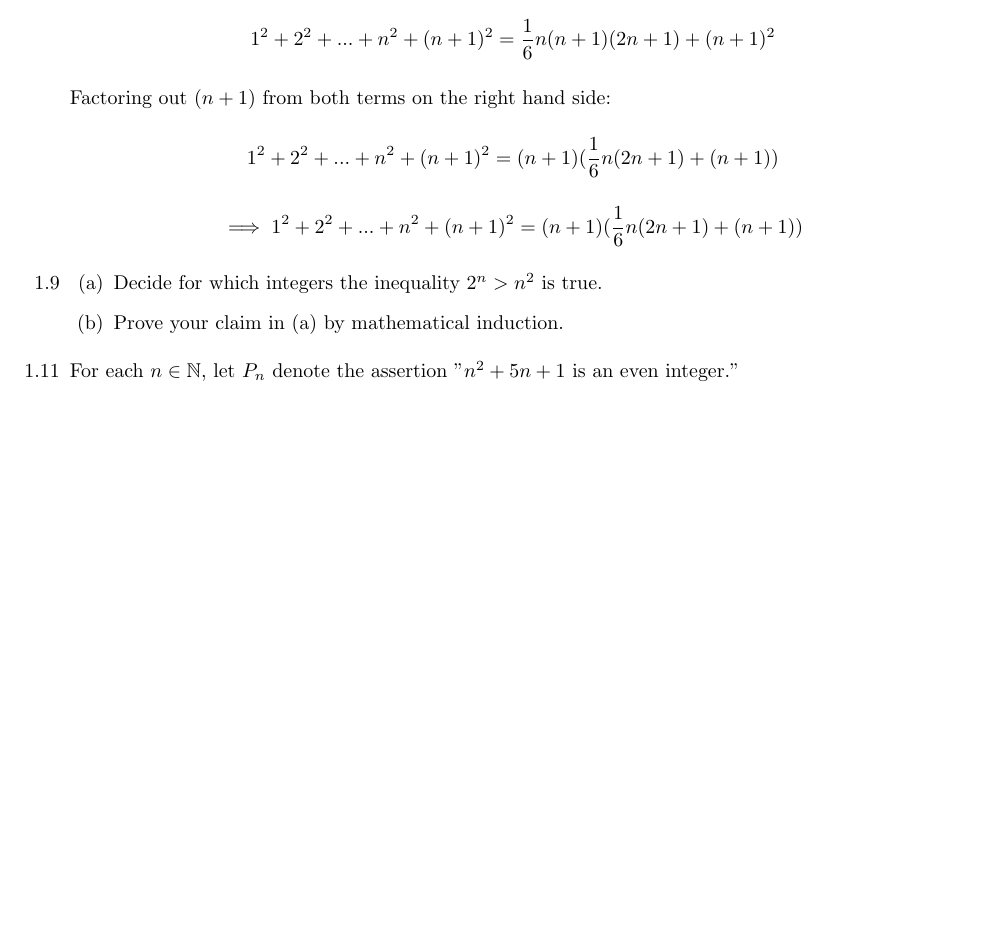
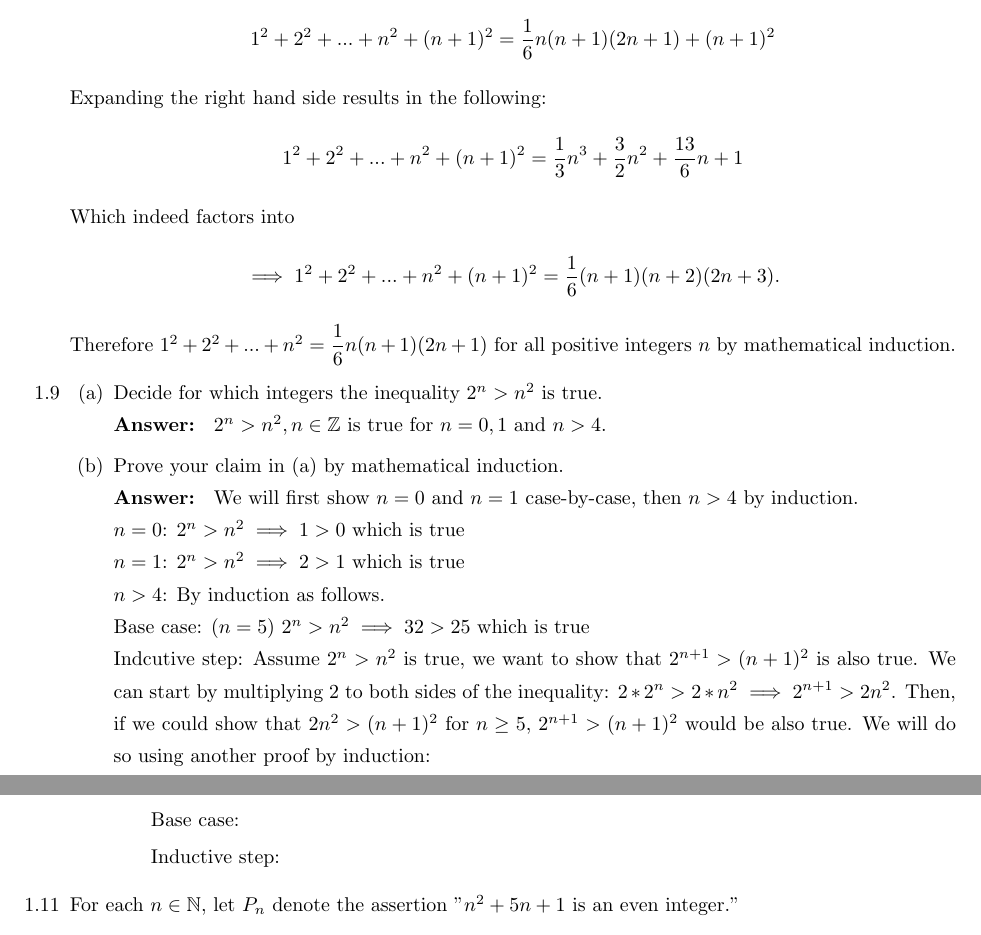
Before and after one commit to jiapingzeng/summer2020, a LaTeX problem sheet (math131a/hw1/hw1.tex): part of page 1 of 2 before the commit and two parts of pages 1 and 2 of 2 after it, the two joined at a grey line, cut so that both start at the same text, the shorter picture padded with empty space. The pictures show the PDF file math131a/hw1/hw1.pdf that the author committed with the source.

Commit message:
updated 131a hw1

```diff
--- a/math131a/hw1/hw1.tex
+++ b/math131a/hw1/hw1.tex
@@ -14,17 +14,30 @@
 \maketitle
 
 \begin{itemize}
-      \item [1.1] Prove $1^2+2^2+...+n^2=\dfrac{1}{6}n(n+1)(2n+1)$ for all positive integers n.\\\textbf{Answer: } By induction. \\
+      \item [1.1] Prove $1^2+2^2+...+n^2=\dfrac{1}{6}n(n+1)(2n+1)$ for all positive integers $n$.\\\textbf{Answer: } By induction. \\
             Base case ($n=1$): $1=\dfrac{1}{6}(1+1)(2+1)\implies1=1$ which is true. \\
             Inductive step: Assume $1^2+2^2+...+n^2=\dfrac{1}{6}n(n+1)(2n+1)$ is true, we want to show that $1^2+2^2+...+n^2+(n+1)^2=\dfrac{1}{6}(n+1)(n+2)(2n+3)$ is true. We can do so by adding $(n+1)^2$ to both sides of the equation as follows:
             \[1^2+2^2+...+n^2+(n+1)^2=\dfrac{1}{6}n(n+1)(2n+1)+(n+1)^2\]
-            Factoring out $(n+1)$ from both terms on the right hand side:
-            \[1^2+2^2+...+n^2+(n+1)^2=(n+1)(\dfrac{1}{6}n(2n+1)+(n+1))\]
-            \[\implies1^2+2^2+...+n^2+(n+1)^2=(n+1)(\dfrac{1}{6}n(2n+1)+(n+1))\]
+            Expanding the right hand side results in the following:
+            \[1^2+2^2+...+n^2+(n+1)^2=\dfrac{1}{3}n^3+\dfrac{3}{2}n^2+\dfrac{13}{6}n+1\]
+            Which indeed factors into
+            \[\implies1^2+2^2+...+n^2+(n+1)^2=\dfrac{1}{6}(n+1)(n+2)(2n+3).\]
+            Therefore $1^2+2^2+...+n^2=\dfrac{1}{6}n(n+1)(2n+1)$ for all positive integers $n$ by mathematical induction.
       \item [1.9]
             \begin{itemize}
-                  \item [(a)] Decide for which integers the inequality $2^n>n^2$ is true.
-                  \item [(b)] Prove your claim in (a) by mathematical induction.
+                  \item [(a)] Decide for which integers the inequality $2^n>n^2$ is true.\\
+                  \textbf{Answer: } $2^n>n^2, n\in\mathbb{Z}$ is true for $n=0,1$ and $n>4$.
+                  \item [(b)] Prove your claim in (a) by mathematical induction.\\
+                  \textbf{Answer: } We will first show $n=0$ and $n=1$ case-by-case, then $n>4$ by induction.\\
+                  $n=0$: $2^n>n^2\implies 1>0$ which is true\\
+                  $n=1$: $2^n>n^2\implies 2>1$ which is true\\
+                  $n>4$: By induction as follows.\\
+                  Base case: ($n=5$) $2^n>n^2\implies 32>25$ which is true\\
+                  Indcutive step: Assume $2^n>n^2$ is true, we want to show that $2^{n+1}>(n+1)^2$ is also true. We can start by multiplying $2$ to both sides of the inequality: $2*2^n>2*n^2\implies 2^{n+1}>2n^2$. Then, if we could show that $2n^2>(n+1)^2$ for $n\geq 5$, $2^{n+1}>(n+1)^2$ would be also true. We will do so using another proof by induction: \begin{itemize}
+                        \item [] Base case:
+                        \item [] Inductive step: $2(n+1)^2>(n+2)^2$? $$
+                  \end{itemize}
+
             \end{itemize}
       \item [1.11] For each $n\in\mathbb{N}$, let $P_n$ denote the assertion "$n^2+5n+1$ is an even integer."
             \begin{itemize}
```
Also changed, not shown: math131a/hw1/hw1.pdf.
